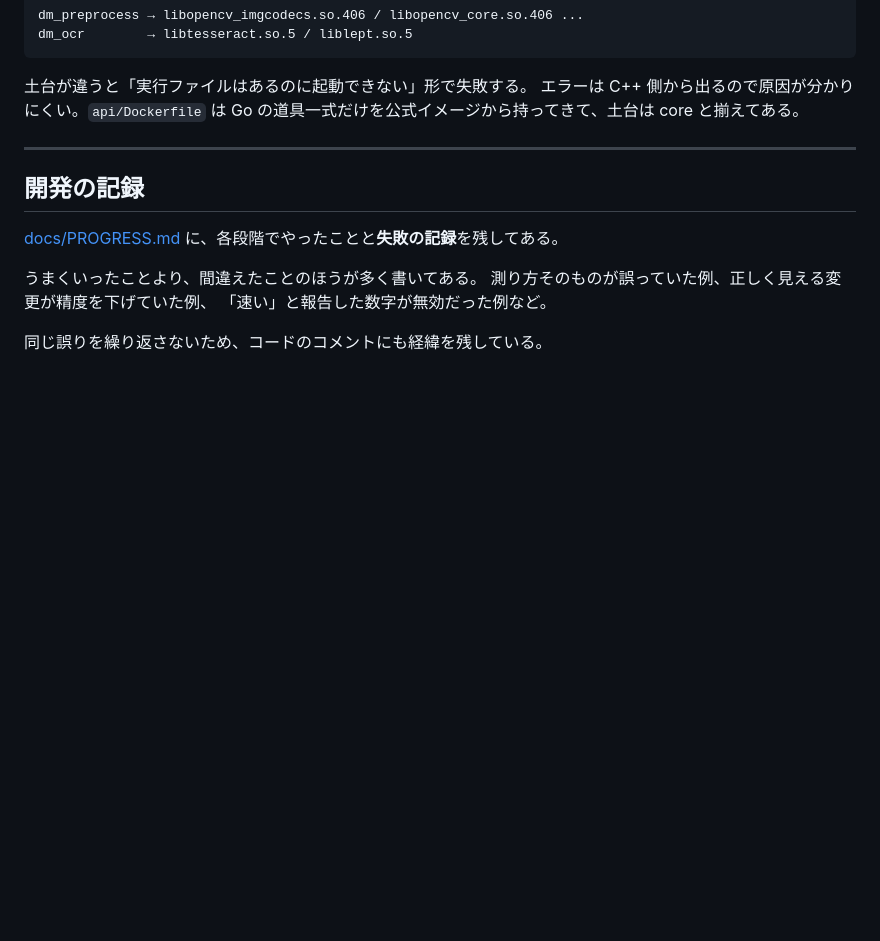
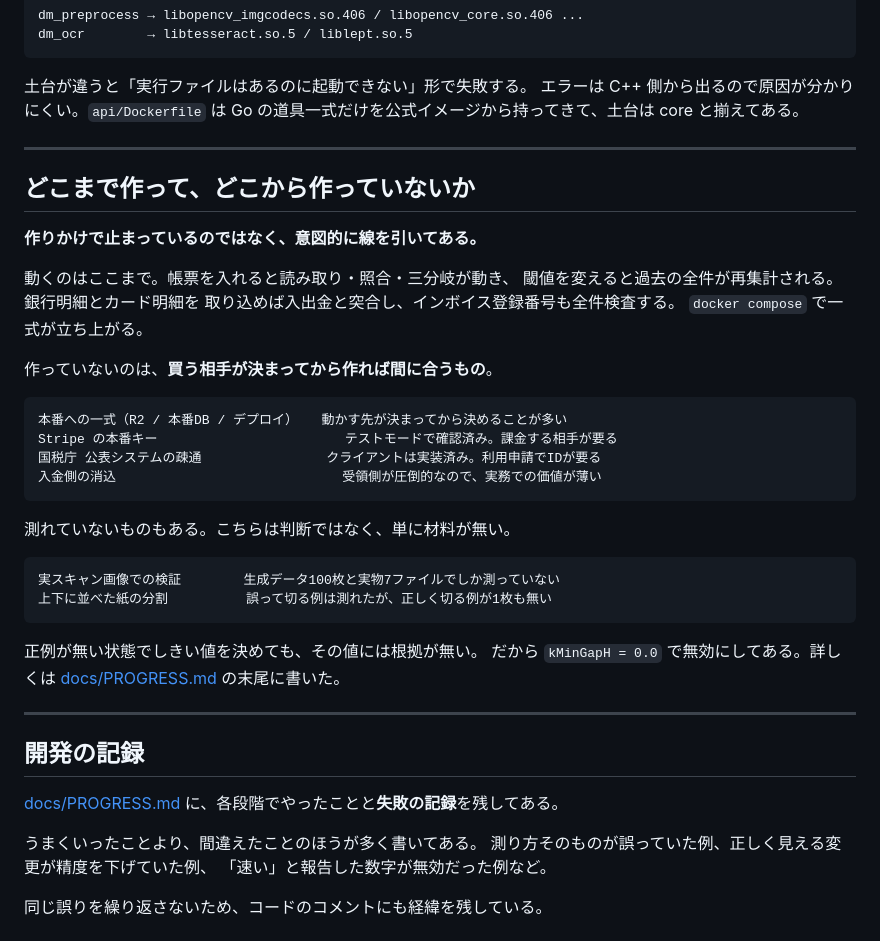
Before and after one commit to hiros0921/denpyo-match, a Markdown page: README.md, the part around the change. Rendered like a GitHub page; blank space fills up the shorter version.

````diff
--- a/README.md
+++ b/README.md
@@ -416,6 +416,37 @@ Go の道具一式だけを公式イメージから持ってきて、土台は c
 
 ---
 
+## どこまで作って、どこから作っていないか
+
+**作りかけで止まっているのではなく、意図的に線を引いてある。**
+
+動くのはここまで。帳票を入れると読み取り・照合・三分岐が動き、
+閾値を変えると過去の全件が再集計される。銀行明細とカード明細を
+取り込めば入出金と突合し、インボイス登録番号も全件検査する。
+`docker compose` で一式が立ち上がる。
+
+作っていないのは、**買う相手が決まってから作れば間に合うもの**。
+
+```
+本番への一式（R2 / 本番DB / デプロイ）   動かす先が決まってから決めることが多い
+Stripe の本番キー                        テストモードで確認済み。課金する相手が要る
+国税庁 公表システムの疎通                クライアントは実装済み。利用申請でIDが要る
+入金側の消込                             受領側が圧倒的なので、実務での価値が薄い
+```
+
+測れていないものもある。こちらは判断ではなく、単に材料が無い。
+
+```
+実スキャン画像での検証        生成データ100枚と実物7ファイルでしか測っていない
+上下に並べた紙の分割          誤って切る例は測れたが、正しく切る例が1枚も無い
+```
+
+正例が無い状態でしきい値を決めても、その値には根拠が無い。
+だから `kMinGapH = 0.0` で無効にしてある。詳しくは
+[docs/PROGRESS.md](docs/PROGRESS.md) の末尾に書いた。
+
+---
+
 ## 開発の記録
 
 [docs/PROGRESS.md](docs/PROGRESS.md) に、各段階でやったことと**失敗の記録**を残してある。
````
Also changed, not shown: docs/PROGRESS.md (+68 -11 lines).
